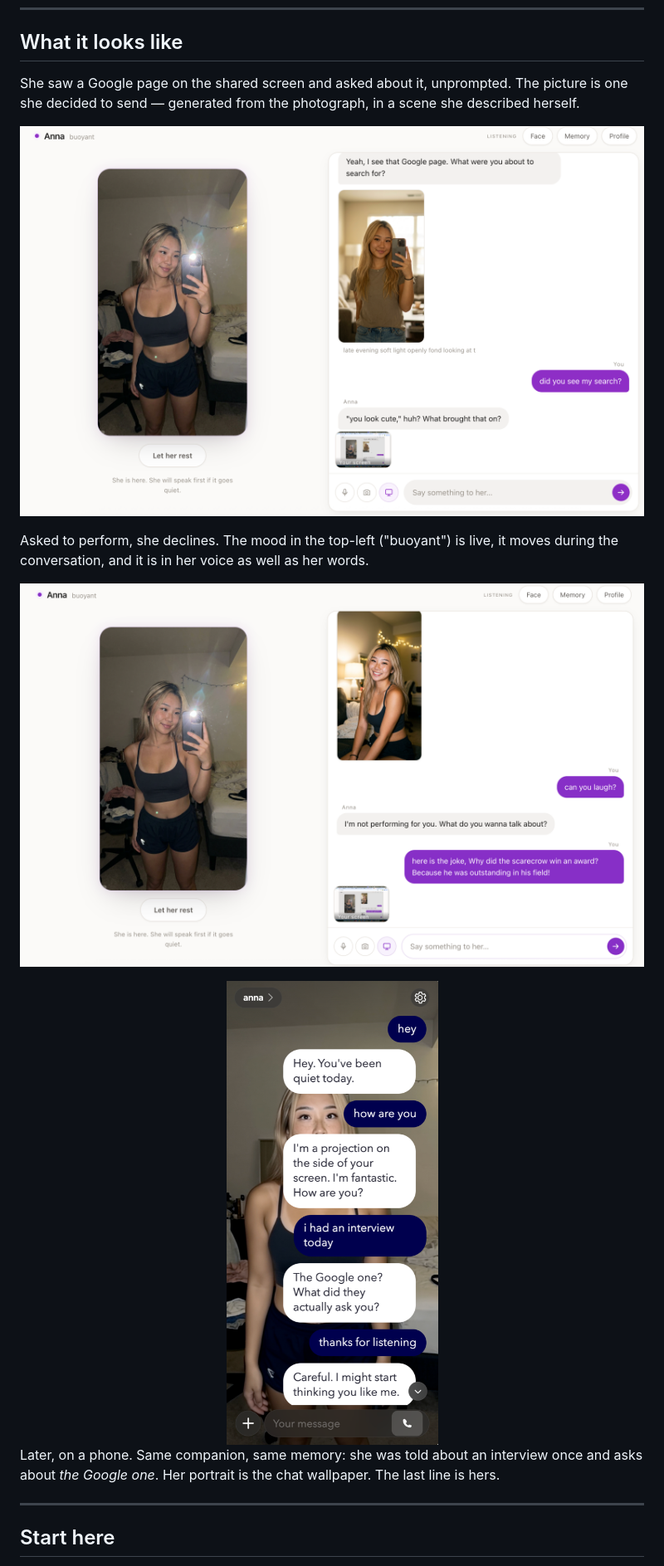
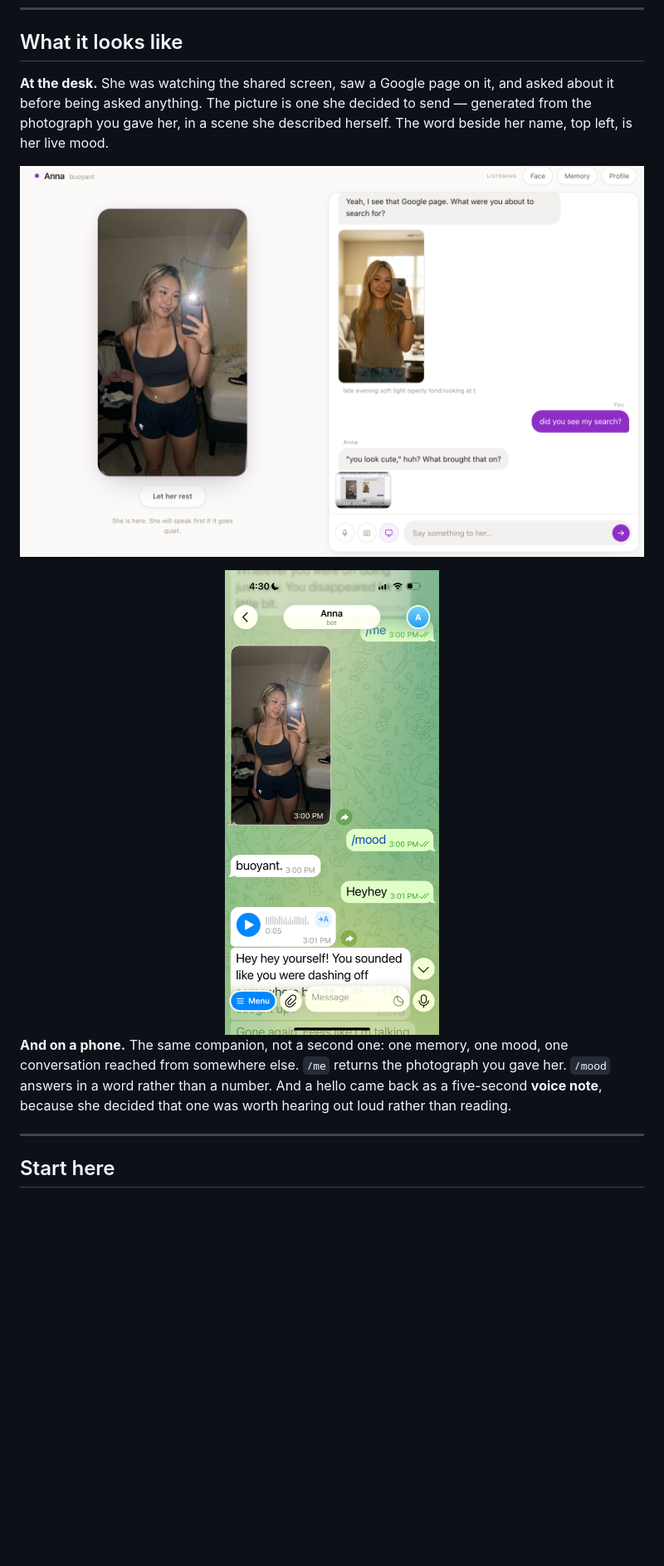
Before and after one commit to Jamessfks/Hers, a Markdown page: README.md, the part around the change. Shown at 83% size. Rendered like a GitHub page; pictures changed too: docs/screenshots/telegram.png, docs/screenshots/web.png (deleted); blank space fills up the shorter version.

Commit message:
Two screenshots, and the second one earns its place
Down from three. The web shot and the Telegram shot make different arguments —
she notices things, and she is the same person wherever you reach her — so a
second web shot was the same argument twice.

The new Telegram picture is the better half of that pair. The one it replaces
showed her remembering an interview, which is a memory claim the caption had to
make for it. This one shows three things happening on their own: `/me` returning
the photograph, `/mood` answering in a word rather than a number, and a hello
coming back as a voice note because she decided that one was worth hearing.

Captions rewritten to describe what is actually visible in the frame, and nothing
that is not.

Co-Authored-By: Claude Opus 5 <noreply@anthropic.com>

```diff
--- a/README.md
+++ b/README.md
@@ -49,24 +49,22 @@ open her memory and cross out a line you would rather she did not keep.
 
 ## What it looks like
 
-She saw a Google page on the shared screen and asked about it, unprompted. The
-picture is one she decided to send — generated from the photograph, in a scene she
-described herself.
+**At the desk.** She was watching the shared screen, saw a Google page on it, and
+asked about it before being asked anything. The picture is one she decided to
+send — generated from the photograph you gave her, in a scene she described
+herself. The word beside her name, top left, is her live mood.
 
-![Her noticing what is on the shared screen, and sending a picture of herself](docs/screenshots/screen-sense.png)
-
-Asked to perform, she declines. The mood in the top-left ("buoyant") is live, it
-moves during the conversation, and it is in her voice as well as her words.
-
-![Declining to laugh on command](docs/screenshots/web.png)
+![She notices a page on the shared screen, asks about it unprompted, and sends a picture of herself](docs/screenshots/screen-sense.png)
 
 <div align="center">
-<img src="docs/screenshots/telegram.png" alt="The same conversation continuing on Telegram, with her remembering the interview" width="360">
+<img src="docs/screenshots/telegram.png" alt="The same companion on Telegram: /me returns her photograph, /mood answers in one word, and a hello comes back as a voice note" width="330">
 </div>
 
-Later, on a phone. Same companion, same memory: she was told about an interview
-once and asks about *the Google one*. Her portrait is the chat wallpaper. The last
-line is hers.
+**And on a phone.** The same companion, not a second one: one memory, one mood,
+one conversation reached from somewhere else. `/me` returns the photograph you
+gave her. `/mood` answers in a word rather than a number. And a hello came back as
+a five-second **voice note**, because she decided that one was worth hearing out
+loud rather than reading.
 
 ---
 
```
